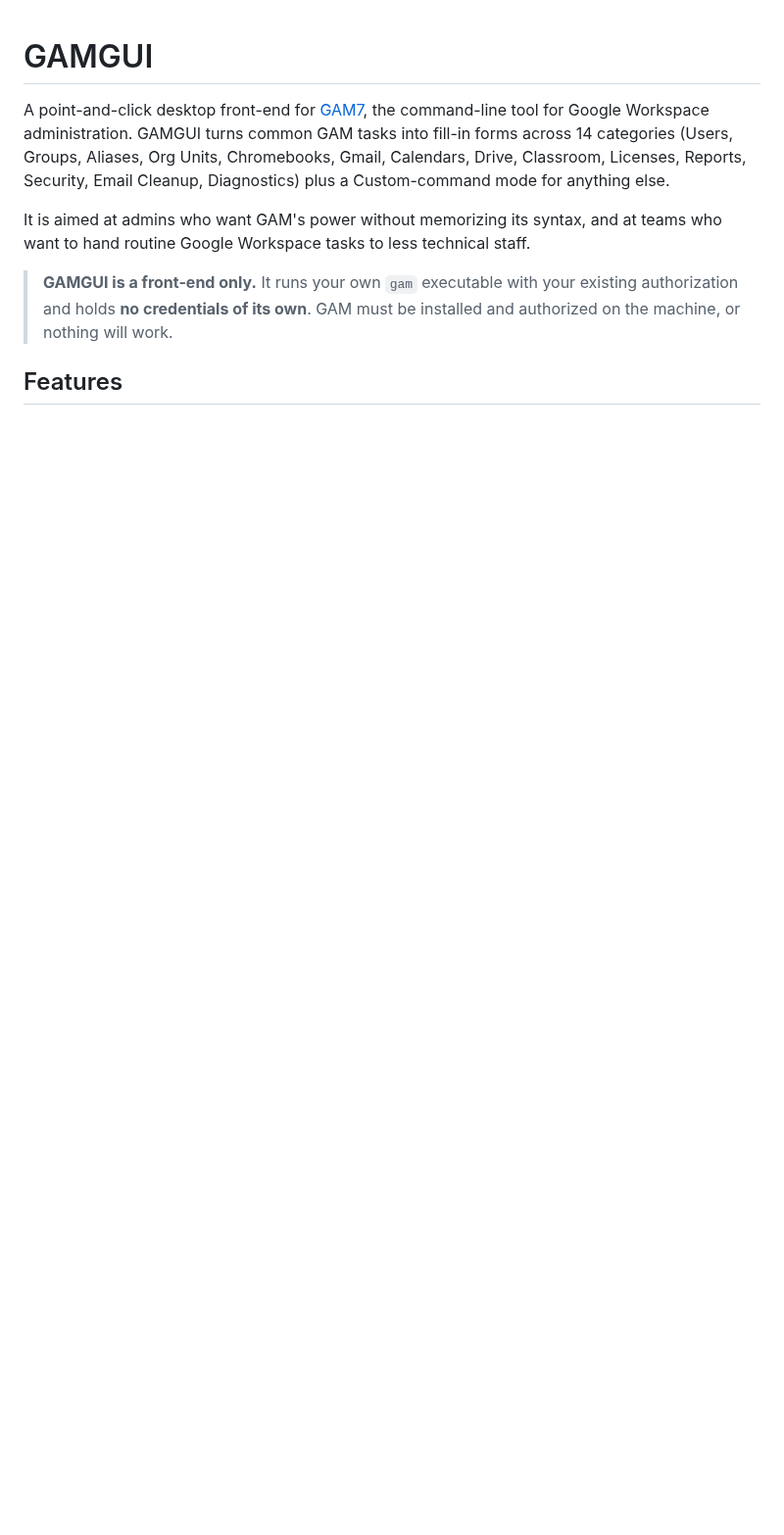
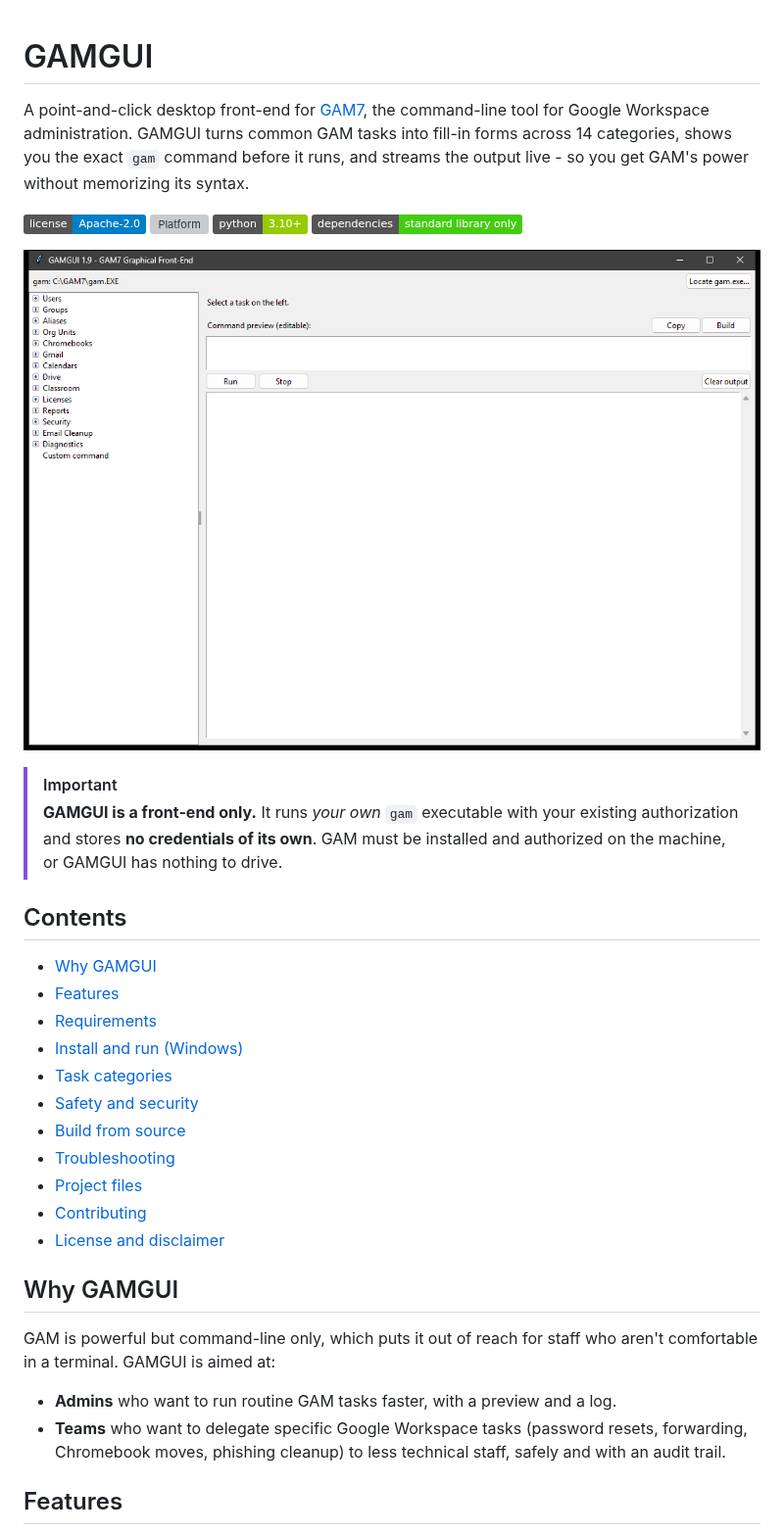
Before and after one commit to GuruGabe/GAM-GUI-Overlay, a Markdown page: README.md, the part around one of its changes. Shown at 98% size. GitHub-like rendering; pictures changed too: screenshot.png (added); badges without logos; blank space fills up the shorter version; grey boxes are pictures that could not be loaded.

```diff
--- a/README.md
+++ b/README.md
@@ -2,17 +2,45 @@
 
 A point-and-click desktop front-end for [GAM7](https://github.com/GAM-team/GAM),
 the command-line tool for Google Workspace administration. GAMGUI turns common
-GAM tasks into fill-in forms across 14 categories (Users, Groups, Aliases,
-Org Units, Chromebooks, Gmail, Calendars, Drive, Classroom, Licenses, Reports,
-Security, Email Cleanup, Diagnostics) plus a Custom-command mode for anything
-else.
+GAM tasks into fill-in forms across 14 categories, shows you the exact `gam`
+command before it runs, and streams the output live - so you get GAM's power
+without memorizing its syntax.
 
-It is aimed at admins who want GAM's power without memorizing its syntax, and at
-teams who want to hand routine Google Workspace tasks to less technical staff.
+![License](https://img.shields.io/badge/license-Apache--2.0-blue)
+![Platform](https://img.shields.io/badge/platform-Windows%20(source%3A%20macOS%2FLinux)-informational)
+![Python](https://img.shields.io/badge/python-3.10%2B-green)
+![Dependencies](https://img.shields.io/badge/dependencies-standard%20library%20only-brightgreen)
 
-> **GAMGUI is a front-end only.** It runs your own `gam` executable with your
-> existing authorization and holds **no credentials of its own**. GAM must be
-> installed and authorized on the machine, or nothing will work.
+![GAMGUI main window](screenshot.png)
+
+> [!IMPORTANT]
+> **GAMGUI is a front-end only.** It runs *your own* `gam` executable with your
+> existing authorization and stores **no credentials of its own**. GAM must be
+> installed and authorized on the machine, or GAMGUI has nothing to drive.
+
+## Contents
+
+- [Why GAMGUI](#why-gamgui)
+- [Features](#features)
+- [Requirements](#requirements)
+- [Install and run (Windows)](#install-and-run-windows)
+- [Task categories](#task-categories)
+- [Safety and security](#safety-and-security)
+- [Build from source](#build-from-source)
+- [Troubleshooting](#troubleshooting)
+- [Project files](#project-files)
+- [Contributing](#contributing)
+- [License and disclaimer](#license-and-disclaimer)
+
+## Why GAMGUI
+
+GAM is powerful but command-line only, which puts it out of reach for staff who
+aren't comfortable in a terminal. GAMGUI is aimed at:
+
+- **Admins** who want to run routine GAM tasks faster, with a preview and a log.
+- **Teams** who want to delegate specific Google Workspace tasks (password
+  resets, forwarding, Chromebook moves, phishing cleanup) to less technical
+  staff, safely and with an audit trail.
 
 ## Features
 
```
Also changed, not shown: other parts of README.md (+112 -42 lines), 1 other file.
